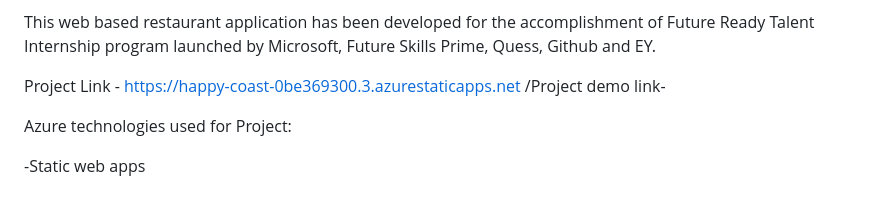
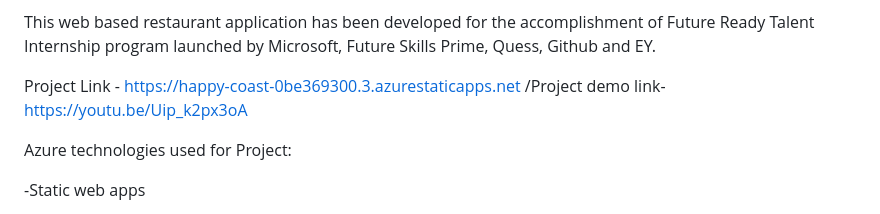
Before and after one commit to MeghanaBayyapu/ProjectHRM, a Markdown page: README.md, the part around the change. Drawn GitHub-style.

```diff
--- a/README.md
+++ b/README.md
@@ -4,7 +4,7 @@ This is a web based application developed for health related based website in In
 
 This web based restaurant application has been developed for the accomplishment of Future Ready Talent Internship program launched by Microsoft, Future Skills Prime, Quess, Github and EY.
 
-Project Link - https://happy-coast-0be369300.3.azurestaticapps.net /Project demo link-
+Project Link - https://happy-coast-0be369300.3.azurestaticapps.net /Project demo link-https://youtu.be/Uip_k2px3oA
 
 Azure technologies used for Project:
 
```
